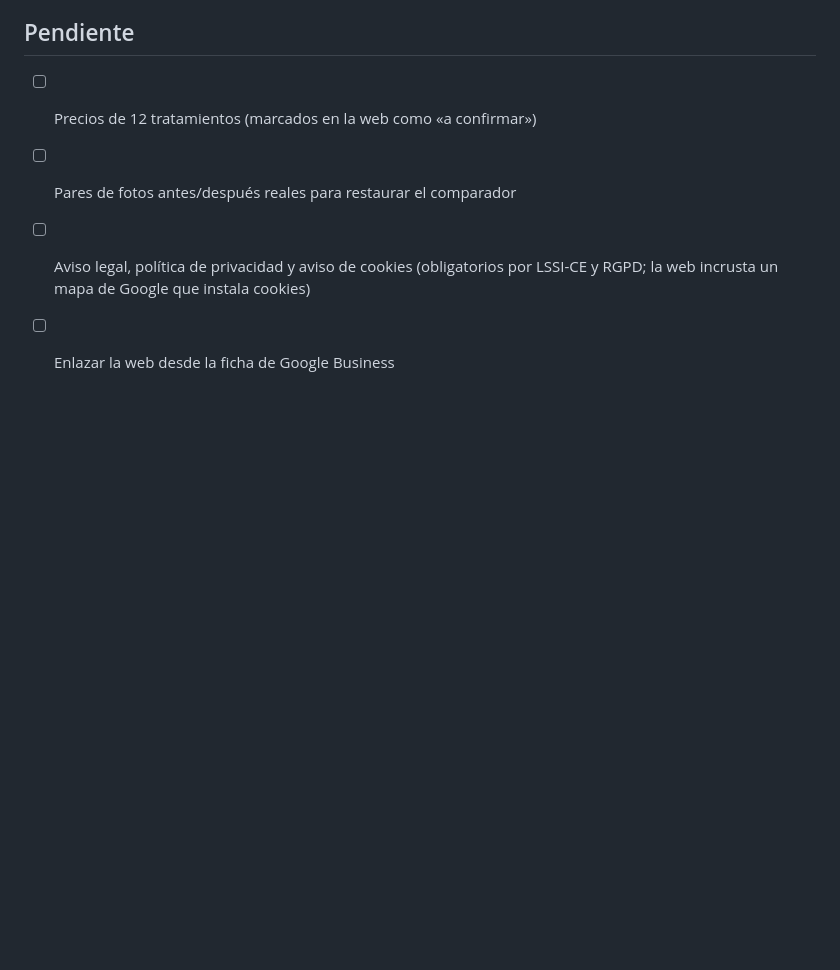
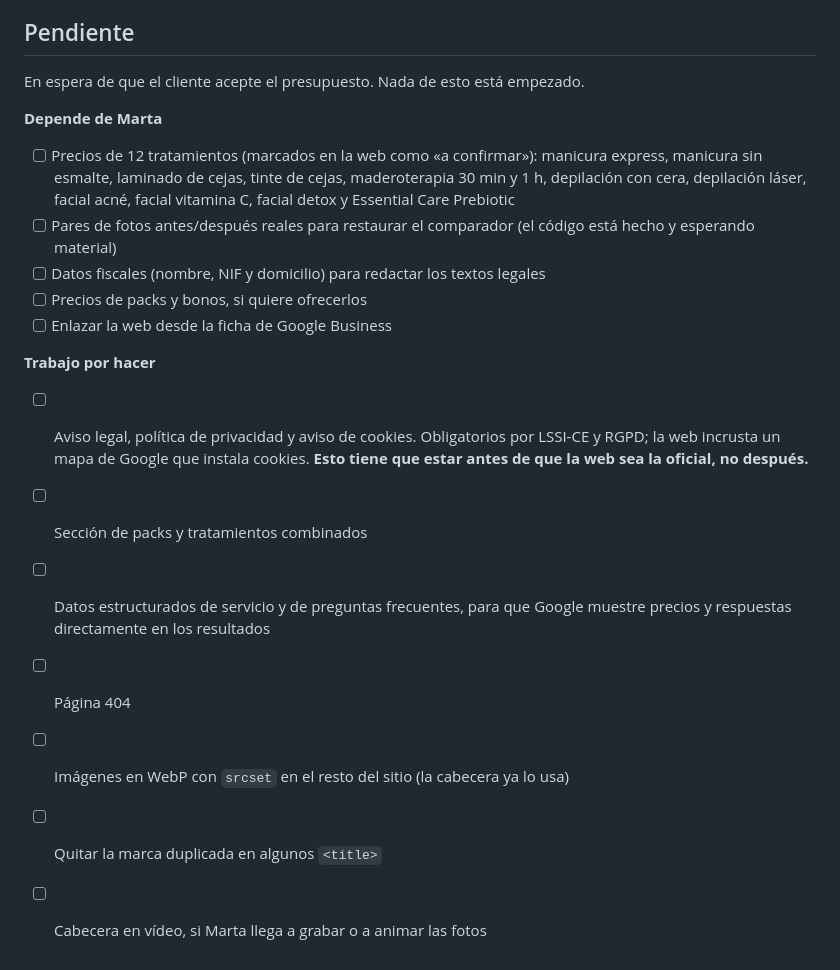
Before and after one commit to sefiro888/maviestudio, a Markdown page: README.md, the part around the change. Drawn GitHub-style; blank space fills up the shorter version.

Commit message:
Ordenar el pendiente a la espera de la aprobacion del cliente
Co-Authored-By: Claude Opus 5 <noreply@anthropic.com>

```diff
--- a/README.md
+++ b/README.md
@@ -78,8 +78,29 @@ Y abrir <http://localhost:8000>.
 
 ## Pendiente
 
-- [ ] Precios de 12 tratamientos (marcados en la web como «a confirmar»)
+En espera de que el cliente acepte el presupuesto. Nada de esto está empezado.
+
+**Depende de Marta**
+
+- [ ] Precios de 12 tratamientos (marcados en la web como «a confirmar»):
+      manicura express, manicura sin esmalte, laminado de cejas, tinte de cejas,
+      maderoterapia 30 min y 1 h, depilación con cera, depilación láser, facial
+      acné, facial vitamina C, facial detox y Essential Care Prebiotic
 - [ ] Pares de fotos antes/después reales para restaurar el comparador
-- [ ] Aviso legal, política de privacidad y aviso de cookies (obligatorios por
-      LSSI-CE y RGPD; la web incrusta un mapa de Google que instala cookies)
+      (el código está hecho y esperando material)
+- [ ] Datos fiscales (nombre, NIF y domicilio) para redactar los textos legales
+- [ ] Precios de packs y bonos, si quiere ofrecerlos
 - [ ] Enlazar la web desde la ficha de Google Business
+
+**Trabajo por hacer**
+
+- [ ] Aviso legal, política de privacidad y aviso de cookies. Obligatorios por
+      LSSI-CE y RGPD; la web incrusta un mapa de Google que instala cookies.
+      **Esto tiene que estar antes de que la web sea la oficial, no después.**
+- [ ] Sección de packs y tratamientos combinados
+- [ ] Datos estructurados de servicio y de preguntas frecuentes, para que Google
+      muestre precios y respuestas directamente en los resultados
+- [ ] Página 404
+- [ ] Imágenes en WebP con `srcset` en el resto del sitio (la cabecera ya lo usa)
+- [ ] Quitar la marca duplicada en algunos `<title>`
+- [ ] Cabecera en vídeo, si Marta llega a grabar o a animar las fotos
```
